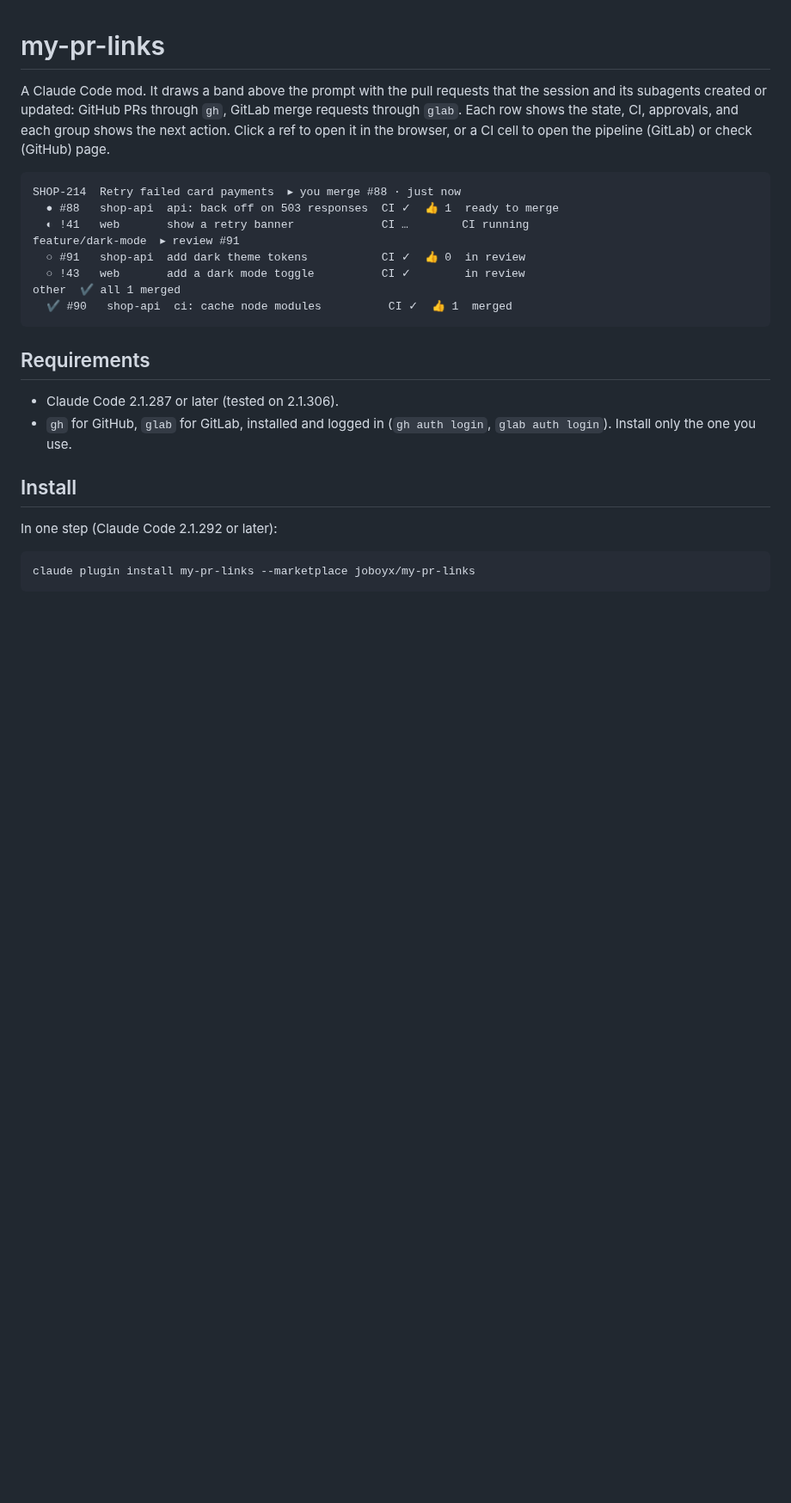
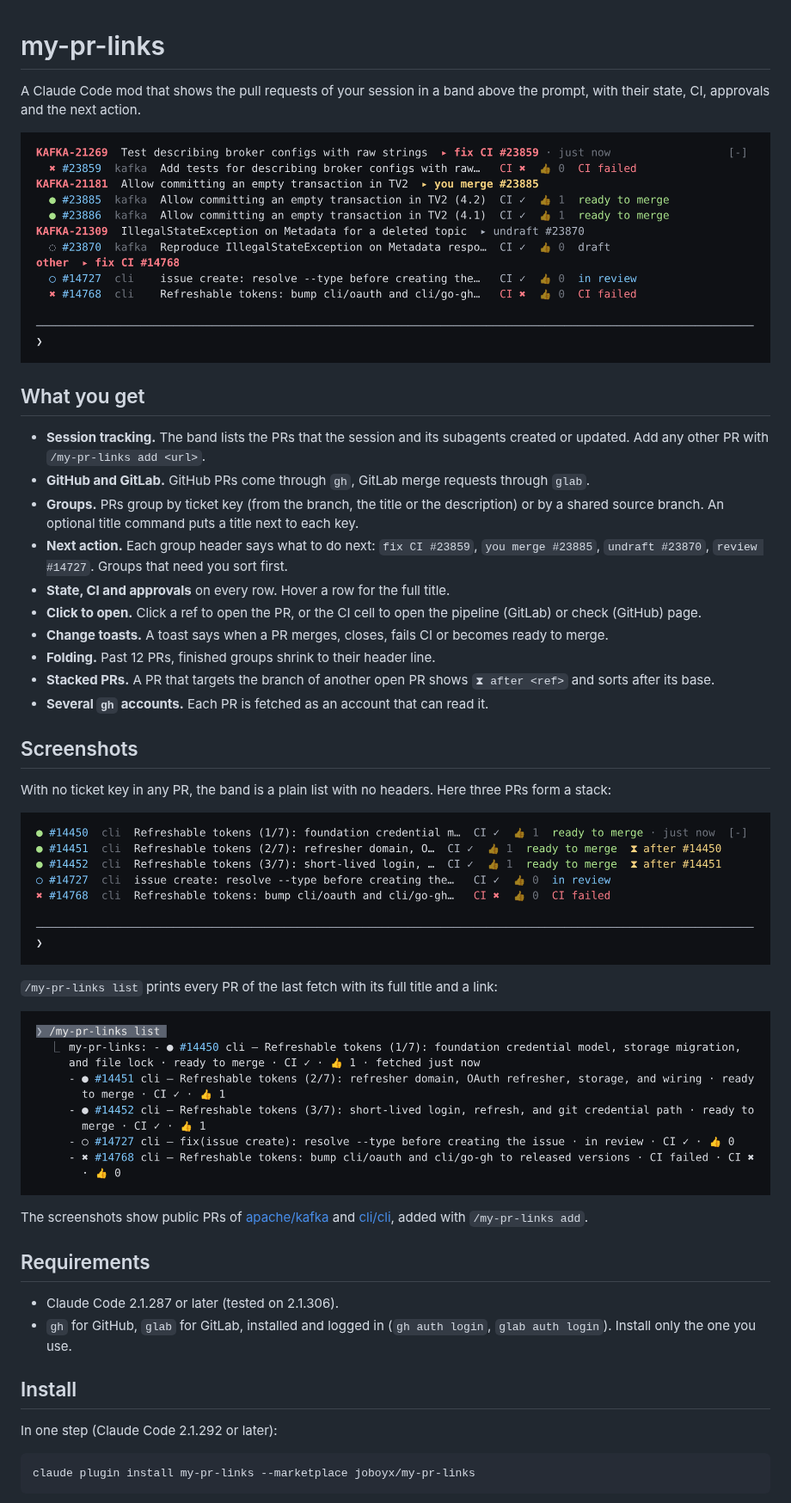
Before and after one commit to joboyx/my-pr-links, a Markdown page: README.md, the part around one of its changes. Shown at 86% size. Rendered like a GitHub page; pictures changed too: docs/images/band.png (added), docs/images/list-command.png (added), docs/images/plain-list.png (added); blank space fills up the shorter version.

Commit message:
docs(readme): show the band with screenshots and a feature list

````diff
--- a/README.md
+++ b/README.md
@@ -1,17 +1,33 @@
 # my-pr-links
 
-A Claude Code mod. It draws a band above the prompt with the pull requests that the session and its subagents created or updated: GitHub PRs through `gh`, GitLab merge requests through `glab`. Each row shows the state, CI, approvals, and each group shows the next action. Click a ref to open it in the browser, or a CI cell to open the pipeline (GitLab) or check (GitHub) page.
+A Claude Code mod that shows the pull requests of your session in a band above the prompt, with their state, CI, approvals and the next action.
 
-```text
-SHOP-214  Retry failed card payments  ▸ you merge #88 · just now
-  ● #88   shop-api  api: back off on 503 responses  CI ✓  👍 1  ready to merge
-  ◐ !41   web       show a retry banner             CI …        CI running
-feature/dark-mode  ▸ review #91
-  ○ #91   shop-api  add dark theme tokens           CI ✓  👍 0  in review
-  ○ !43   web       add a dark mode toggle          CI ✓        in review
-other  ✔ all 1 merged
-  ✔ #90   shop-api  ci: cache node modules          CI ✓  👍 1  merged
-```
+![The my-pr-links band above the Claude Code prompt. Three ticket groups from apache/kafka (KAFKA-21269 with a failed CI run, KAFKA-21181 with two PRs ready to merge, KAFKA-21309 with a draft) and an "other" group with two cli/cli PRs. Each header shows the ticket key, a title from the title command and the next action, such as "fix CI #23859" or "you merge #23885".](docs/images/band.png)
+
+## What you get
+
+- **Session tracking.** The band lists the PRs that the session and its subagents created or updated. Add any other PR with `/my-pr-links add <url>`.
+- **GitHub and GitLab.** GitHub PRs come through `gh`, GitLab merge requests through `glab`.
+- **Groups.** PRs group by ticket key (from the branch, the title or the description) or by a shared source branch. An optional title command puts a title next to each key.
+- **Next action.** Each group header says what to do next: `fix CI #23859`, `you merge #23885`, `undraft #23870`, `review #14727`. Groups that need you sort first.
+- **State, CI and approvals** on every row. Hover a row for the full title.
+- **Click to open.** Click a ref to open the PR, or the CI cell to open the pipeline (GitLab) or check (GitHub) page.
+- **Change toasts.** A toast says when a PR merges, closes, fails CI or becomes ready to merge.
+- **Folding.** Past 12 PRs, finished groups shrink to their header line.
+- **Stacked PRs.** A PR that targets the branch of another open PR shows `⧗ after <ref>` and sorts after its base.
+- **Several `gh` accounts.** Each PR is fetched as an account that can read it.
+
+## Screenshots
+
+With no ticket key in any PR, the band is a plain list with no headers. Here three PRs form a stack:
+
+![A plain list of five cli/cli PRs with no group headers. Three are ready to merge, and #14451 and #14452 show "⧗ after #14450" and "⧗ after #14451" because they are stacked. One PR is in review and one has a failed CI run.](docs/images/plain-list.png)
+
+`/my-pr-links list` prints every PR of the last fetch with its full title and a link:
+
+![The reply of /my-pr-links list: one line per PR with the state icon, the linked ref, the repo, the full title, the state, the CI result and the approval count.](docs/images/list-command.png)
+
+The screenshots show public PRs of [apache/kafka](https://github.com/apache/kafka) and [cli/cli](https://github.com/cli/cli), added with `/my-pr-links add`.
 
 ## Requirements
 
````
Also changed, not shown: other parts of README.md (+28 -6 lines).
